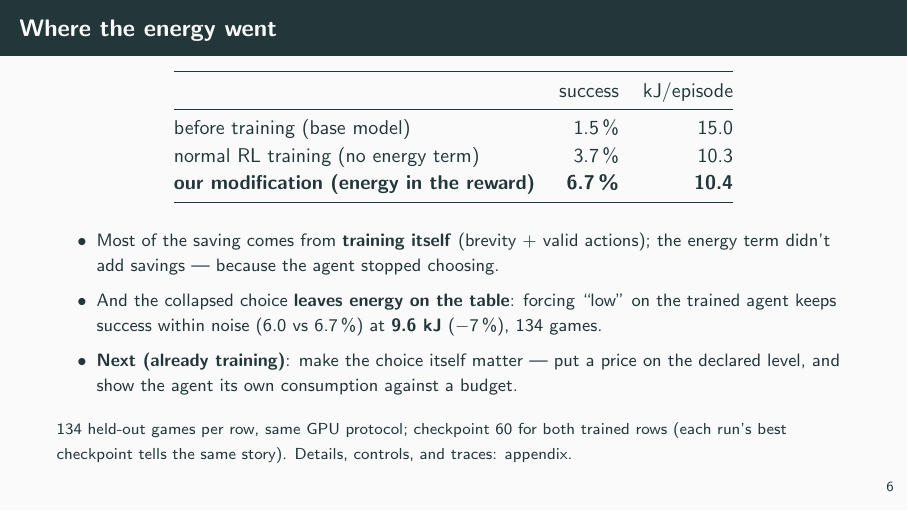
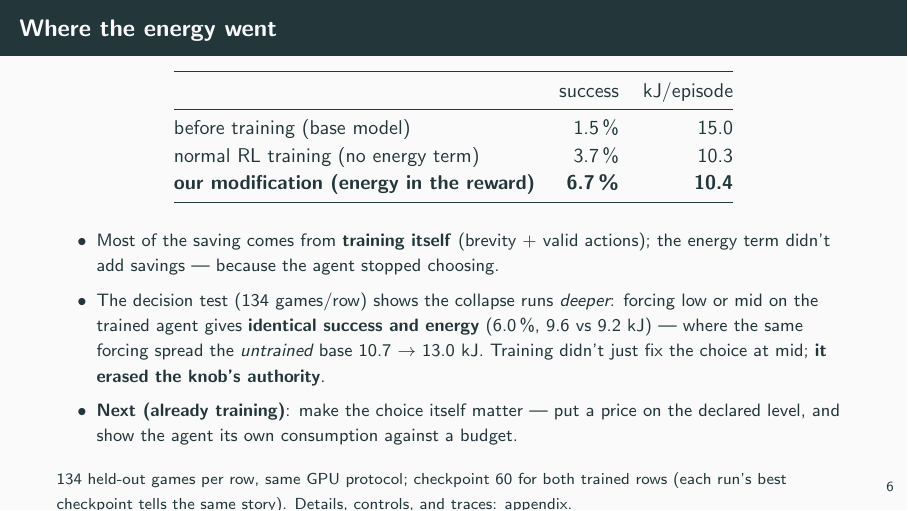
Before and after one commit to d2rojas/RL-EnergyLLM-slides-2026-09-10, LaTeX slides (main.tex): page 7 of 8. Compiled offline with pdfLaTeX.

Commit message:
Decision test, full result: forced low vs mid identical (6.0%, 9.6 vs 9.2 kJ) -> training erased the knob's authority; the earlier -7% was the forced-prefix artifact
Co-Authored-By: Claude Fable 5 <noreply@anthropic.com>

```diff
--- a/main.tex
+++ b/main.tex
@@ -149,9 +149,11 @@ normal RL training (no energy term) & 3.7\,\% & 10.3 \\
 \begin{itemize}\itemsep 0.4em
   \item Most of the saving comes from \textbf{training itself} (brevity + valid actions);
         the energy term didn't add savings --- because the agent stopped choosing.
-  \item And the collapsed choice \textbf{leaves energy on the table}: forcing ``low'' on the
-        trained agent keeps success within noise (6.0 vs 6.7\,\%) at \textbf{9.6 kJ} ($-7\,\%$),
-        134 games.
+  \item The decision test (134 games/row) shows the collapse runs \emph{deeper}: forcing low
+        or mid on the trained agent gives \textbf{identical success and energy}
+        (6.0\,\%, 9.6 vs 9.2 kJ) --- where the same forcing spread the \emph{untrained} base
+        10.7 $\rightarrow$ 13.0 kJ. Training didn't just fix the choice at mid;
+        \textbf{it erased the knob's authority}.
   \item \textbf{Next (already training)}: make the choice itself matter --- put a price on the
         declared level, and show the agent its own consumption against a budget.
 \end{itemize}
```
